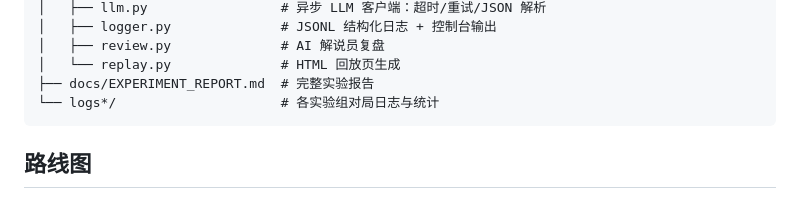
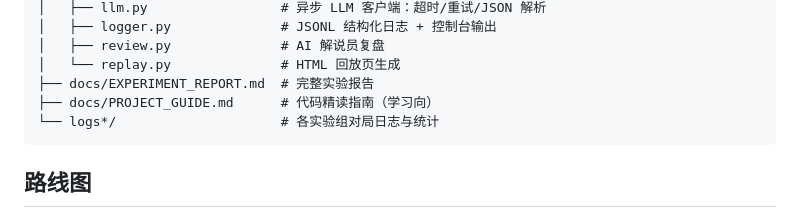
Before and after one commit to youzy139/langrensha, a Markdown page: README.md, the part around the change. Drawn GitHub-style.

Commit message:
docs: 增加代码精读指南 PROJECT_GUIDE.md

````diff
--- a/README.md
+++ b/README.md
@@ -98,6 +98,7 @@ python run_experiment.py --config config_pro_wolves_8p.yaml \
 │   ├── review.py              # AI 解说员复盘
 │   └── replay.py              # HTML 回放页生成
 ├── docs/EXPERIMENT_REPORT.md  # 完整实验报告
+├── docs/PROJECT_GUIDE.md      # 代码精读指南（学习向）
 └── logs*/                     # 各实验组对局日志与统计
 ```
 
````
Also changed, not shown: docs/PROJECT_GUIDE.md (added, +216 -0 lines).
